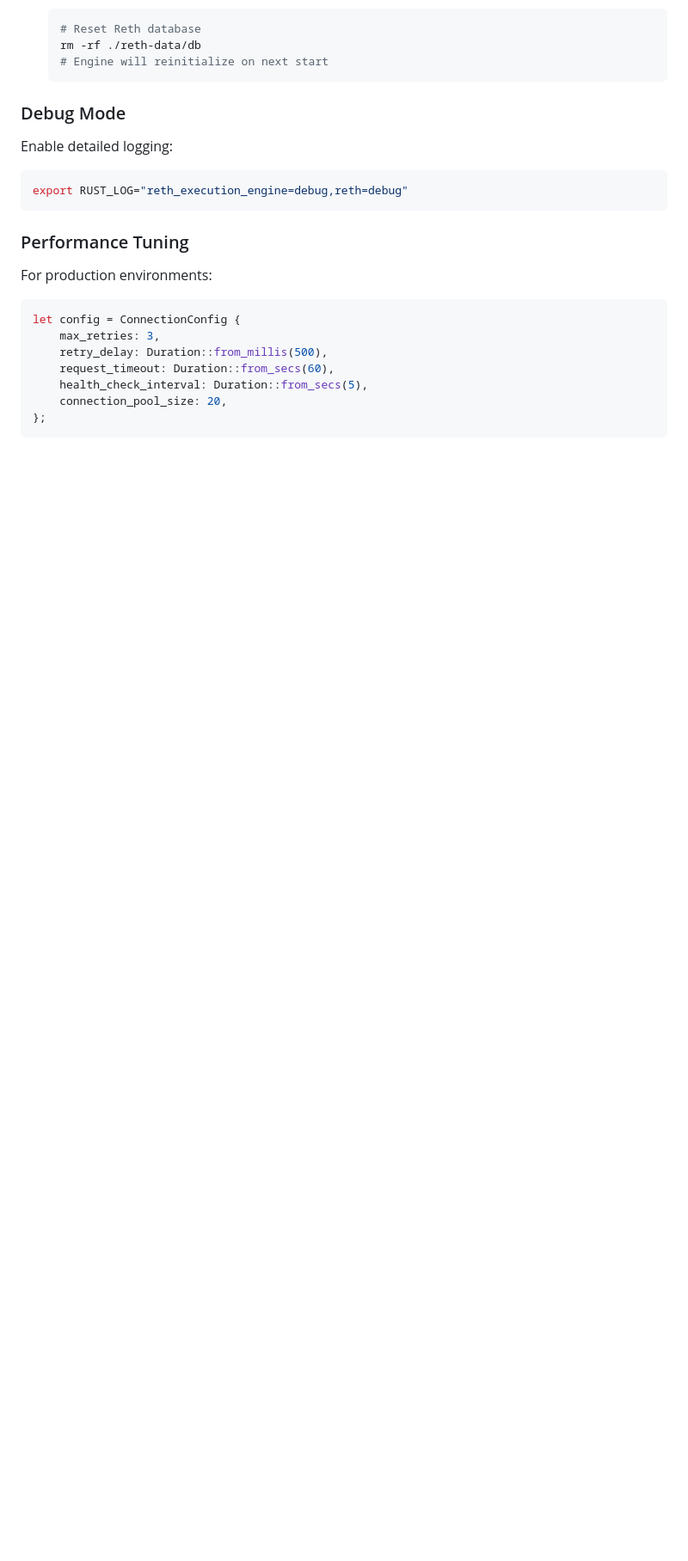
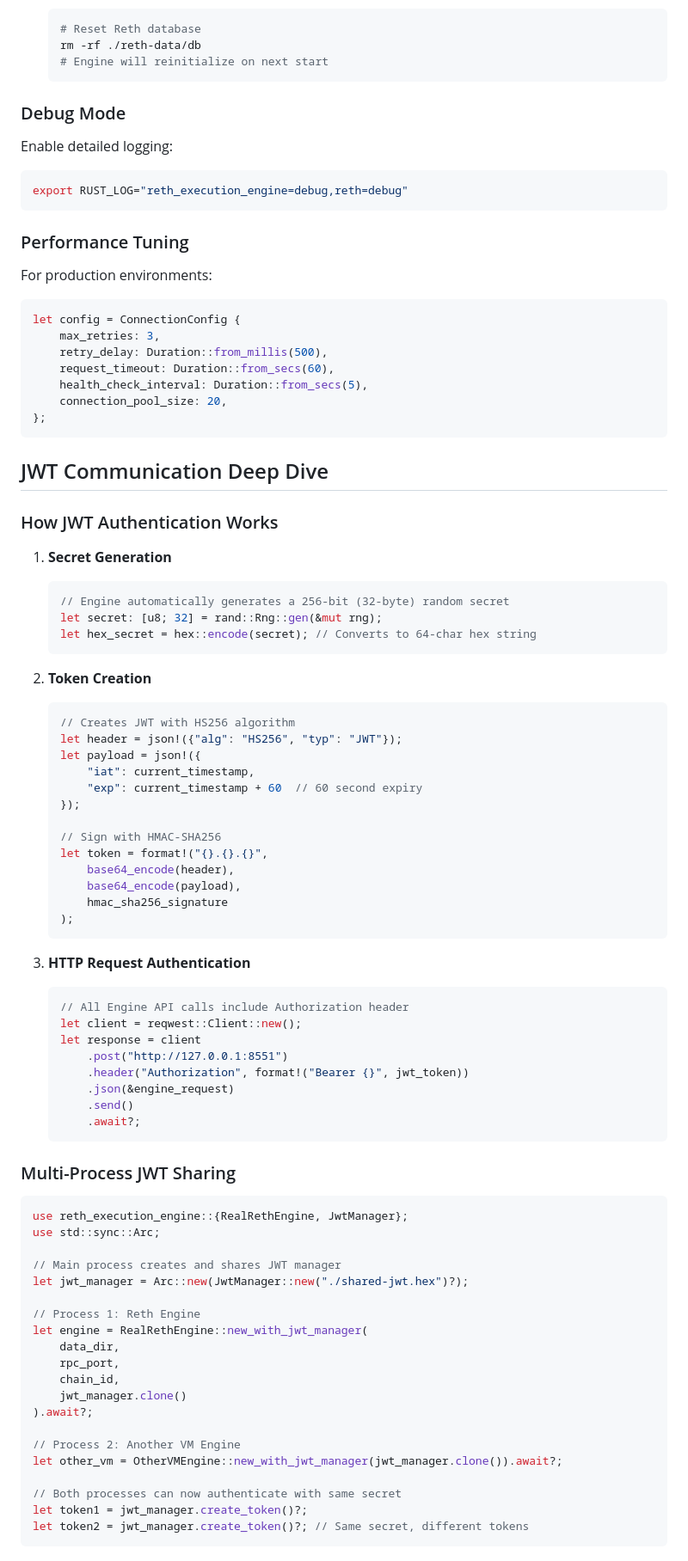
Before and after one commit to Jim8y/multivm-process, a Markdown page: reth-execution-engine/README.md, the part around one of its changes. Shown at 86% size. Drawn GitHub-style; blank space fills up the shorter version.

````diff
--- a/reth-execution-engine/README.md
+++ b/reth-execution-engine/README.md
@@ -304,3 +396,68 @@ let config = ConnectionConfig {
 };
 ```
 
+## JWT Communication Deep Dive
+
+### How JWT Authentication Works
+
+1. **Secret Generation**
+   ```rust
+   // Engine automatically generates a 256-bit (32-byte) random secret
+   let secret: [u8; 32] = rand::Rng::gen(&mut rng);
+   let hex_secret = hex::encode(secret); // Converts to 64-char hex string
+   ```
+
+2. **Token Creation**
+   ```rust
+   // Creates JWT with HS256 algorithm
+   let header = json!({"alg": "HS256", "typ": "JWT"});
+   let payload = json!({
+       "iat": current_timestamp,
+       "exp": current_timestamp + 60  // 60 second expiry
+   });
+
+   // Sign with HMAC-SHA256
+   let token = format!("{}.{}.{}",
+       base64_encode(header),
+       base64_encode(payload),
+       hmac_sha256_signature
+   );
+   ```
+
+3. **HTTP Request Authentication**
+   ```rust
+   // All Engine API calls include Authorization header
+   let client = reqwest::Client::new();
+   let response = client
+       .post("http://127.0.0.1:8551")
+       .header("Authorization", format!("Bearer {}", jwt_token))
+       .json(&engine_request)
+       .send()
+       .await?;
+   ```
+
+### Multi-Process JWT Sharing
+
+```rust
+use reth_execution_engine::{RealRethEngine, JwtManager};
+use std::sync::Arc;
+
+// Main process creates and shares JWT manager
+let jwt_manager = Arc::new(JwtManager::new("./shared-jwt.hex")?);
+
+// Process 1: Reth Engine
+let engine = RealRethEngine::new_with_jwt_manager(
+    data_dir,
+    rpc_port,
+    chain_id,
+    jwt_manager.clone()
+).await?;
+
+// Process 2: Another VM Engine
+let other_vm = OtherVMEngine::new_with_jwt_manager(jwt_manager.clone()).await?;
+
+// Both processes can now authenticate with same secret
+let token1 = jwt_manager.create_token()?;
+let token2 = jwt_manager.create_token()?; // Same secret, different tokens
+```
+
````
Also changed, not shown: other parts of reth-execution-engine/README.md (+135 -11 lines).
